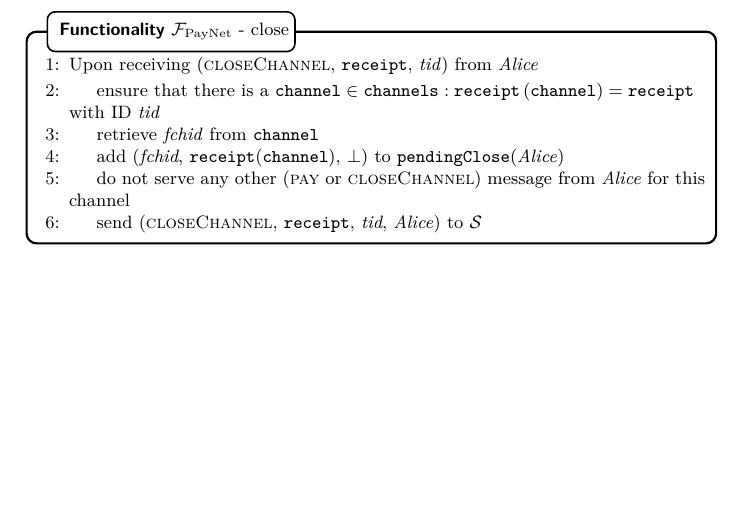
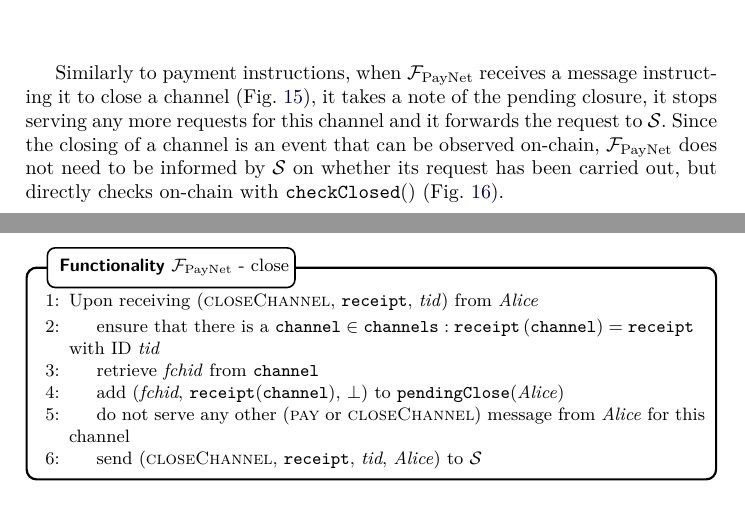
Before and after one commit to OrfeasLitos/PaymentChannels, a LaTeX paper (src/paymentChannels.tex, which reads src/payfunc.tex): part of page 40 of 88 before the commit and two parts of pages 39 and 40 of 88 after it, the two joined at a grey line, cut at the place of the change, the shorter picture padded with empty space. Compiled offline with pdfLaTeX.

Commit message:
Explain close

```diff
--- a/src/payfunc.tex
+++ b/src/payfunc.tex
@@ -470,6 +470,15 @@
     \label{alg:fpaynet:resolvepay:loops}
   \end{figure}
 
+  Similarly to payment instructions, when \fpaynet{} receives a message
+  instructing it to close a channel (Fig.~\ref{alg:fpaynet:close}), it takes a
+  note of the pending closure, it stops serving any more requests for this
+  channel and it forwards the request to \simulator. Since the closing of a
+  channel is an event that can be observed on-chain, \fpaynet{} does not need to
+  be informed by \simulator{} on whether its request has been carried out, but
+  directly checks on-chain with \texttt{checkClosed}()
+  (Fig.~\ref{alg:fpaynet:close:func}).
+
   \begin{figure}[H]
     \begin{systembox}{\fpaynet{} - close}
       \begin{algorithmic}[1]
```
